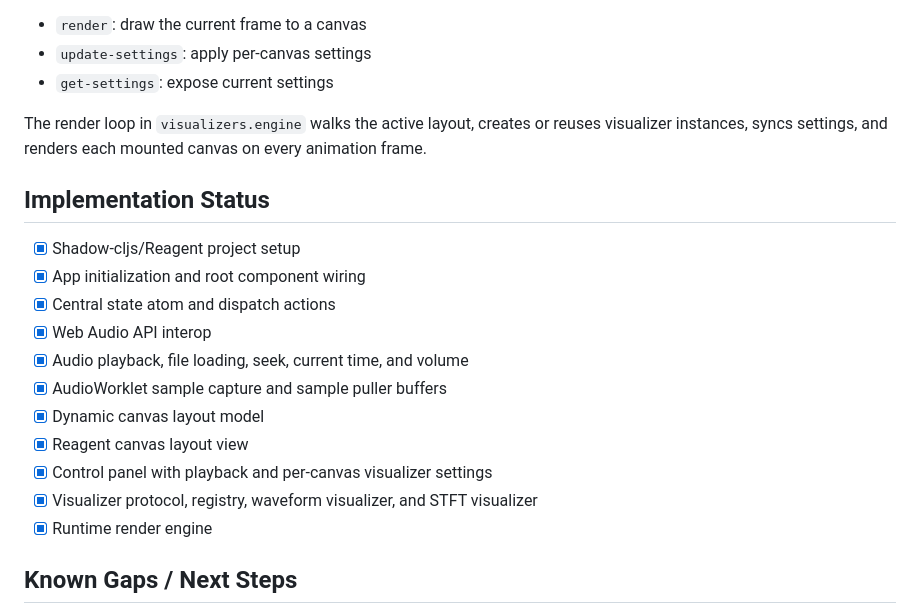
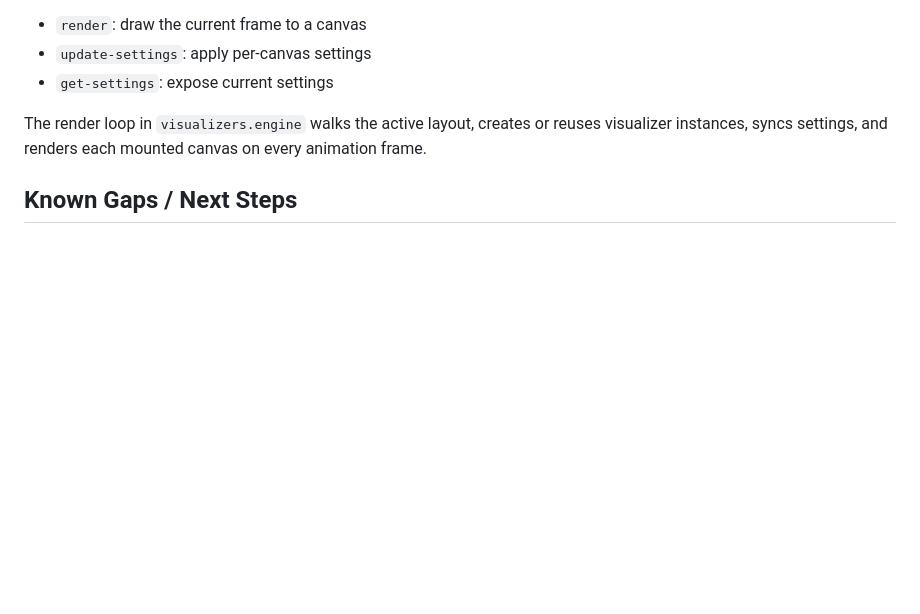
Before and after one commit to JeremyLuna/Music_Visualization, a Markdown page: clojure/README.md, the part around the change. Drawn GitHub-style; blank space fills up the shorter version.

Commit message:
stopped tracking already implemented things

```diff
--- a/clojure/README.md
+++ b/clojure/README.md
@@ -166,20 +166,6 @@ Visualizers implement `visualizers.protocol/IVisualizer`:
 
 The render loop in `visualizers.engine` walks the active layout, creates or reuses visualizer instances, syncs settings, and renders each mounted canvas on every animation frame.
 
-## Implementation Status
-
-- [x] Shadow-cljs/Reagent project setup
-- [x] App initialization and root component wiring
-- [x] Central state atom and dispatch actions
-- [x] Web Audio API interop
-- [x] Audio playback, file loading, seek, current time, and volume
-- [x] AudioWorklet sample capture and sample puller buffers
-- [x] Dynamic canvas layout model
-- [x] Reagent canvas layout view
-- [x] Control panel with playback and per-canvas visualizer settings
-- [x] Visualizer protocol, registry, waveform visualizer, and STFT visualizer
-- [x] Runtime render engine
-
 ## Known Gaps / Next Steps
 
 - Use themes (which can be overridden)
```
